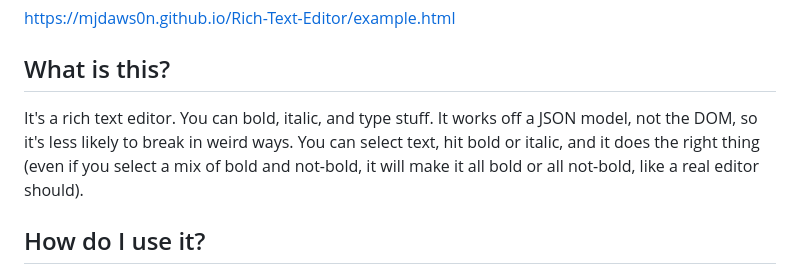
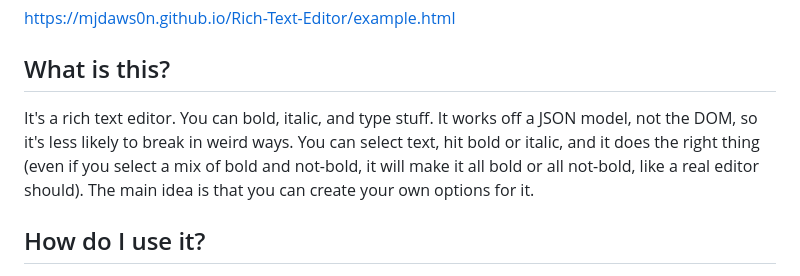
Before and after one commit to MJDaws0n/Rich-Text-Editor, a Markdown page: readme.md, the part around the change. Drawn GitHub-style.

Commit message:
Enhance README with custom options information
Added a note about creating custom options for the editor.

```diff
--- a/readme.md
+++ b/readme.md
@@ -7,7 +7,7 @@ https://mjdaws0n.github.io/Rich-Text-Editor/example.html
 
 What is this?
 -------------
-It's a rich text editor. You can bold, italic, and type stuff. It works off a JSON model, not the DOM, so it's less likely to break in weird ways. You can select text, hit bold or italic, and it does the right thing (even if you select a mix of bold and not-bold, it will make it all bold or all not-bold, like a real editor should).
+It's a rich text editor. You can bold, italic, and type stuff. It works off a JSON model, not the DOM, so it's less likely to break in weird ways. You can select text, hit bold or italic, and it does the right thing (even if you select a mix of bold and not-bold, it will make it all bold or all not-bold, like a real editor should). The main idea is that you can create your own options for it.
 
 How do I use it?
 ----------------
```
